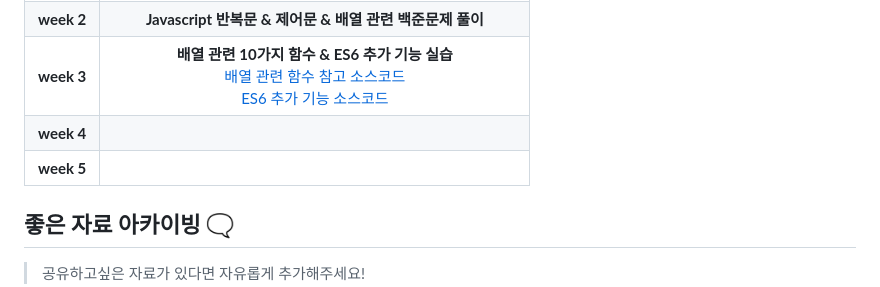
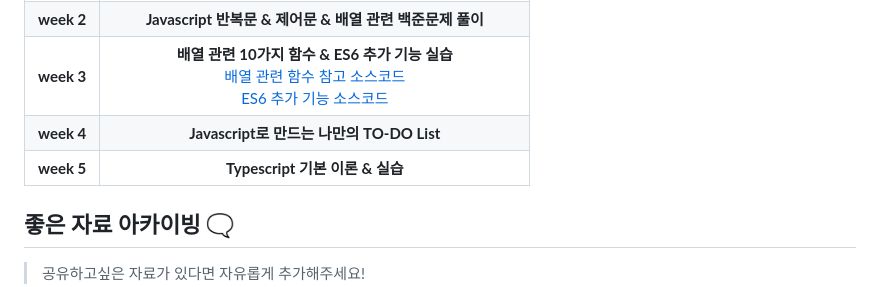
Before and after one commit to likelion-ssu/Likelion_SSU_FE, a Markdown page: README.md, the part around the change. GitHub-like rendering.

```diff
--- a/README.md
+++ b/README.md
@@ -32,8 +32,8 @@
 | <strong>week 1</strong> | <b>Flex 레이아웃과 Grid 레이아웃의 속성을 이용한 기초 페이지 제작</b><br> - Flex 레이아웃을 적용한 단일페이지(HTML 파일 1, CSS 파일 1)<br> - Grid 레이아웃을 적용한 단일페이지(HTML 파일 1, CSS 파일 1) |
 | <strong>week 2</strong> | <b>Javascript 반복문 & 제어문 & 배열 관련 백준문제 풀이</b> |
 | <strong>week 3</strong> | <b>배열 관련 10가지 함수 & ES6 추가 기능 실습</b><br> [배열 관련 함수 참고 소스코드](https://github.com/likelion-ssu/Likelion_SSU_FE/blob/main/FE%20%EC%9E%90%EB%A3%8C/3%EC%A3%BC%EC%B0%A8%20%EC%84%B8%EC%85%98/%EC%8B%A4%EC%8A%B5%20%EC%86%8C%EC%8A%A4%EC%BD%94%EB%93%9C%20%26%20%EA%B3%BC%EC%A0%9C/array-after-api.js)<br> [ES6 추가 기능 소스코드](https://github.com/likelion-ssu/Likelion_SSU_FE/blob/main/FE%20%EC%9E%90%EB%A3%8C/3%EC%A3%BC%EC%B0%A8%20%EC%84%B8%EC%85%98/%EC%8B%A4%EC%8A%B5%20%EC%86%8C%EC%8A%A4%EC%BD%94%EB%93%9C%20%26%20%EA%B3%BC%EC%A0%9C/es6.js) |
-| <strong>week 4</strong> | |
-| <strong>week 5</strong> | |
+| <strong>week 4</strong> | <b>Javascript로 만드는 나만의 TO-DO List</b>|
+| <strong>week 5</strong> | <b>Typescript 기본 이론 & 실습</b>|
 
 
 
```
